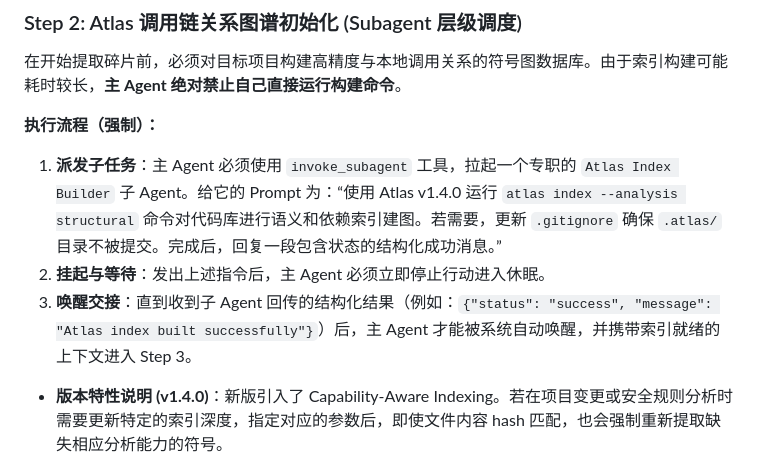
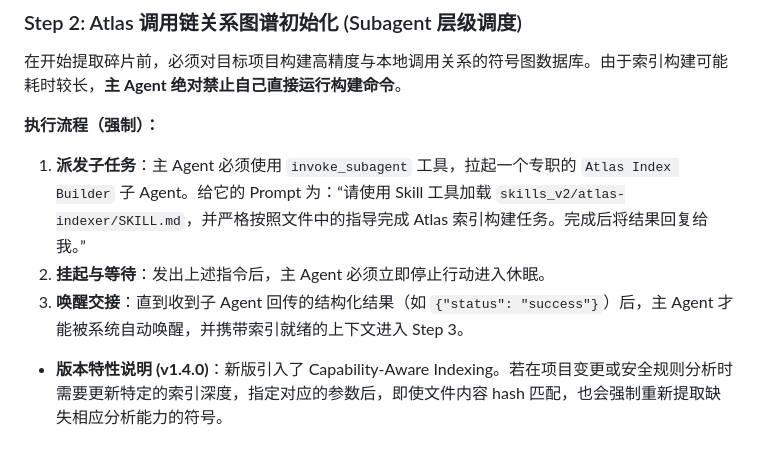
Before and after one commit to JiJunmo/harmonySecAnalyzer, a Markdown page: agent_v2.md, the part around the change. Rendered like a GitHub page.

Commit message:
feat: add dedicated SKILL.md for Atlas Builder subagent

```diff
--- a/agent_v2.md
+++ b/agent_v2.md
@@ -96,9 +96,9 @@ python3 skills_v2/harmony-project-parser/scripts/project_scanner.py <project_pat
 在开始提取碎片前，必须对目标项目构建高精度与本地调用关系的符号图数据库。由于索引构建可能耗时较长，**主 Agent 绝对禁止自己直接运行构建命令**。
 
 **执行流程（强制）：**
-1. **派发子任务**：主 Agent 必须使用 `invoke_subagent` 工具，拉起一个专职的 `Atlas Index Builder` 子 Agent。给它的 Prompt 为：“使用 Atlas v1.4.0 运行 `atlas index --analysis structural` 命令对代码库进行语义和依赖索引建图。若需要，更新 `.gitignore` 确保 `.atlas/` 目录不被提交。完成后，回复一段包含状态的结构化成功消息。”
+1. **派发子任务**：主 Agent 必须使用 `invoke_subagent` 工具，拉起一个专职的 `Atlas Index Builder` 子 Agent。给它的 Prompt 为：“请使用 Skill 工具加载 `skills_v2/atlas-indexer/SKILL.md`，并严格按照文件中的指导完成 Atlas 索引构建任务。完成后将结果回复给我。”
 2. **挂起与等待**：发出上述指令后，主 Agent 必须立即停止行动进入休眠。
-3. **唤醒交接**：直到收到子 Agent 回传的结构化结果（例如：`{"status": "success", "message": "Atlas index built successfully"}`）后，主 Agent 才能被系统自动唤醒，并携带索引就绪的上下文进入 Step 3。
+3. **唤醒交接**：直到收到子 Agent 回传的结构化结果（如 `{"status": "success"}`）后，主 Agent 才能被系统自动唤醒，并携带索引就绪的上下文进入 Step 3。
 
 * **版本特性说明 (v1.4.0)**：新版引入了 Capability-Aware Indexing。若在项目变更或安全规则分析时需要更新特定的索引深度，指定对应的参数后，即使文件内容 hash 匹配，也会强制重新提取缺失相应分析能力的符号。
 
```
Also changed, not shown: skills_v2/atlas-indexer/SKILL.md (added, +25 -0 lines).
